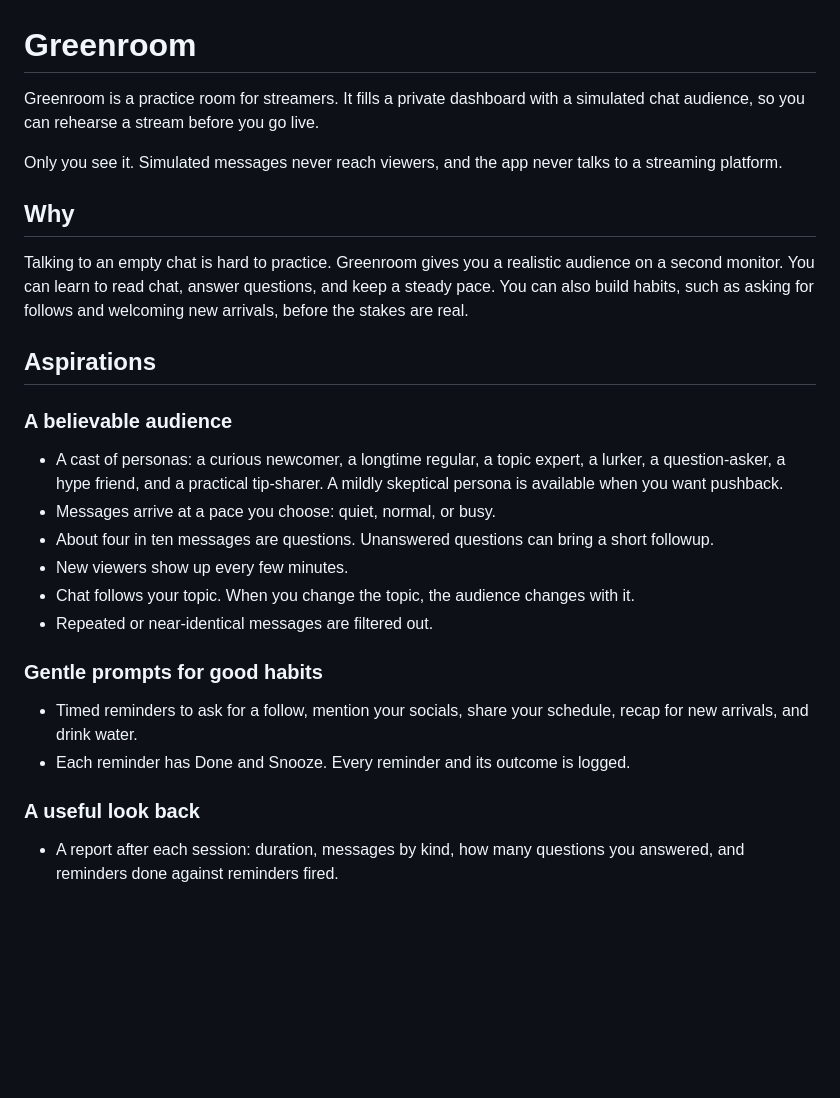
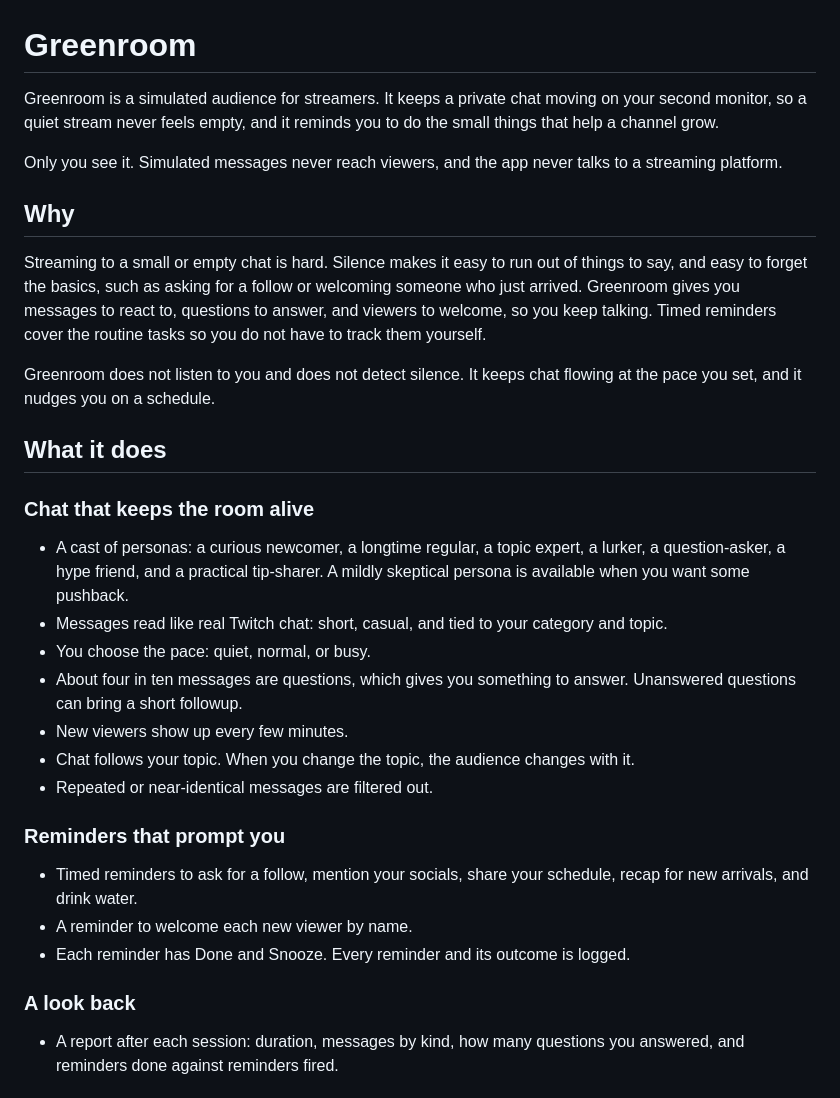
Before and after one commit to snachodog/greenroom, a Markdown page: README.md, the part around the change. Drawn GitHub-style; blank space fills up the shorter version.

Commit message:
docs: describe greenroom as a simulated audience with reminders
Reframes the readme around keeping chat moving and prompting the streamer, and states that the app does not listen for silence.

```diff
--- a/README.md
+++ b/README.md
@@ -1,28 +1,32 @@
 # Greenroom
 
-Greenroom is a practice room for streamers. It fills a private dashboard with a simulated chat audience, so you can rehearse a stream before you go live.
+Greenroom is a simulated audience for streamers. It keeps a private chat moving on your second monitor, so a quiet stream never feels empty, and it reminds you to do the small things that help a channel grow.
 
 Only you see it. Simulated messages never reach viewers, and the app never talks to a streaming platform.
 
 ## Why
 
-Talking to an empty chat is hard to practice. Greenroom gives you a realistic audience on a second monitor. You can learn to read chat, answer questions, and keep a steady pace. You can also build habits, such as asking for follows and welcoming new arrivals, before the stakes are real.
+Streaming to a small or empty chat is hard. Silence makes it easy to run out of things to say, and easy to forget the basics, such as asking for a follow or welcoming someone who just arrived. Greenroom gives you messages to react to, questions to answer, and viewers to welcome, so you keep talking. Timed reminders cover the routine tasks so you do not have to track them yourself.
 
-## Aspirations
+Greenroom does not listen to you and does not detect silence. It keeps chat flowing at the pace you set, and it nudges you on a schedule.
 
-### A believable audience
-- A cast of personas: a curious newcomer, a longtime regular, a topic expert, a lurker, a question-asker, a hype friend, and a practical tip-sharer. A mildly skeptical persona is available when you want pushback.
-- Messages arrive at a pace you choose: quiet, normal, or busy.
-- About four in ten messages are questions. Unanswered questions can bring a short followup.
+## What it does
+
+### Chat that keeps the room alive
+- A cast of personas: a curious newcomer, a longtime regular, a topic expert, a lurker, a question-asker, a hype friend, and a practical tip-sharer. A mildly skeptical persona is available when you want some pushback.
+- Messages read like real Twitch chat: short, casual, and tied to your category and topic.
+- You choose the pace: quiet, normal, or busy.
+- About four in ten messages are questions, which gives you something to answer. Unanswered questions can bring a short followup.
 - New viewers show up every few minutes.
 - Chat follows your topic. When you change the topic, the audience changes with it.
 - Repeated or near-identical messages are filtered out.
 
-### Gentle prompts for good habits
+### Reminders that prompt you
 - Timed reminders to ask for a follow, mention your socials, share your schedule, recap for new arrivals, and drink water.
+- A reminder to welcome each new viewer by name.
 - Each reminder has Done and Snooze. Every reminder and its outcome is logged.
 
-### A useful look back
+### A look back
 - A report after each session: duration, messages by kind, how many questions you answered, and reminders done against reminders fired.
 
 ## Safety rules
```
